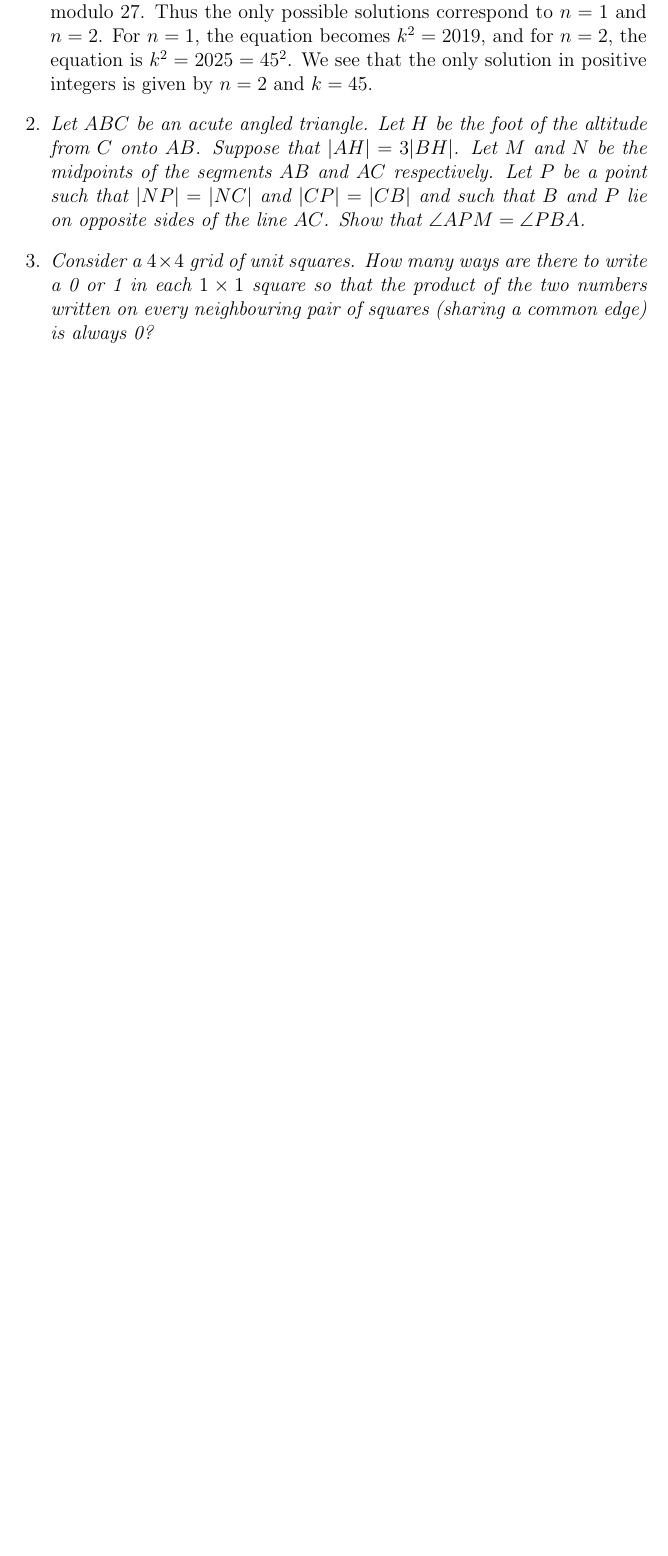
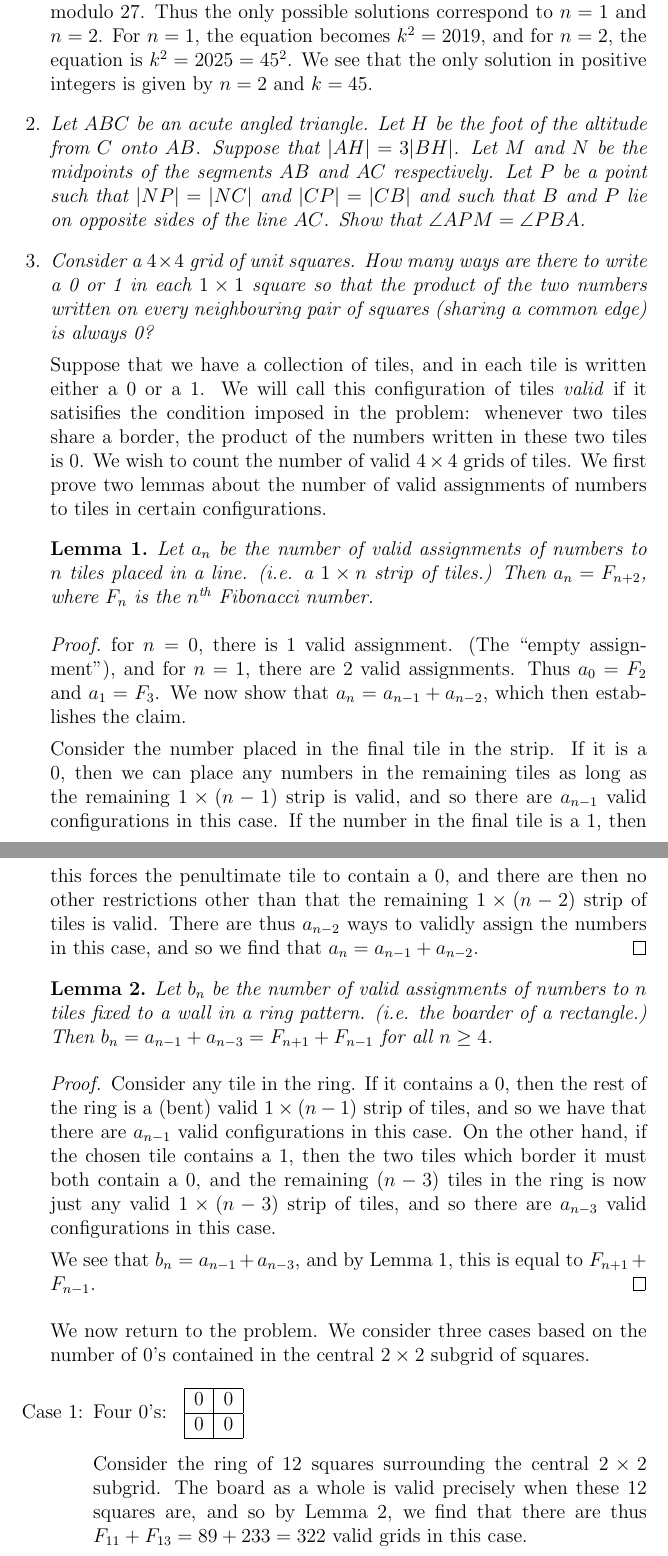
Before and after one commit to dlnnlsn/best_camp_evar, a LaTeX document (Solutions1.tex): part of page 2 of 2 before the commit and two parts of pages 2 and 3 of 4 after it, the two joined at a grey line, cut so that both start at the same text, the shorter picture padded with empty space. Compiled offline with pdfLaTeX.

Commit message:
Solution to problem 3

```diff
--- a/Solutions1.tex
+++ b/Solutions1.tex
@@ -27,4 +39,64 @@
 	\item
 	\textit{Consider a $4 \times 4$ grid of unit squares. How many ways are there to write a 0 or 1 in each $1 \times 1$ square so that the product of the two numbers written on every neighbouring pair of squares (sharing a common edge) is always 0?}
 
+    Suppose that we have a collection of tiles, and in each tile is written
+    either a $0$ or a $1$. We will call this configuration of tiles
+    \emph{valid} if it satisifies the condition imposed in the problem:
+    whenever two tiles share a border, the product of the numbers written
+    in these two tiles is $0$. We wish to count the number of valid $4 \times
+    4$ grids of tiles. We first prove two lemmas about the number of valid
+    assignments of numbers to tiles in certain configurations.
 
+    \begin{lemma} \label{lemma:strip}
+        Let $a_n$ be the number of valid assignments of numbers to $n$ tiles
+        placed in a line. (i.e. a $1 \times n$ strip of tiles.) Then $a_n =
+        F_{n+2}$, where $F_n$ is the $n^\text{th}$ Fibonacci number.
+    \end{lemma}
+    \begin{proof}
+        for $n=0$, there is $1$ valid assignment. (The ``empty
+        assignment"), and for $n=1$, there are $2$ valid assignments. Thus
+        $a_0=F_2$ and $a_1=F_3$. We now show that $a_{n} = a_{n-1} + a_{n-2}$,
+        which then establishes the claim.
+
+        Consider the number placed in the final tile in the strip. If it is a
+        $0$, then we can place any numbers in the remaining tiles as long as
+        the remaining $1 \times (n-1)$ strip is valid, and so there are
+        $a_{n-1}$ valid configurations in this case. If the number in the final
+        tile is a $1$,
+        then this forces the penultimate tile to contain a $0$, and there
+        are then no other restrictions other than that the remaining $1 \times
+        (n-2)$ strip of tiles is valid. There are thus $a_{n-2}$ ways to validly
+        assign the numbers in this case, and so we find that $a_n = a_{n-1} +
+        a_{n-2}$.
+    \end{proof}
+
+    \begin{lemma} \label{lemma:ring}
+        Let $b_n$ be the number of valid assignments of numbers to $n$ tiles
+        fixed to a wall in a ring pattern. (i.e. the boarder of a
+        rectangle.) Then
+        $b_n = a_{n-1} + a_{n-3} = F_{n+1} + F_{n-1}$ for all $n \geq 4$.
+    \end{lemma}
+    \begin{proof}
+        Consider any tile in the ring. If it contains a $0$, then the rest of
+        the ring is a (bent) valid $1 \times (n-1)$ strip of tiles, and so we
+        have that there are $a_{n-1}$ valid configurations in this case. On the
+        other hand, if the chosen tile contains a $1$, then the two tiles
+        which border it must both contain a $0$, and the remaining $(n-3)$
+        tiles in the ring is now just any valid $1 \times (n-3)$ strip of
+        tiles, and so there are $a_{n-3}$ valid configurations in this case.
+
+        We see that $b_n = a_{n-1} + a_{n-3}$, and by Lemma \ref{lemma:strip},
+        this is equal to $F_{n+1} + F_{n-1}$.
+    \end{proof}
+
+We now return to the problem. We consider three cases based on the number
+of $0$'s contained in the central $2 \times 2$ subgrid of squares.
+
+\begin{enumerate}
+
+    \item[Case 1:] Four $0$'s: \grid{0}{0}{0}{0} \\
+
+        Consider the ring of $12$ squares surrounding the central $2 \times
+        2$ subgrid. The board as a whole is valid precisely when these $12$
+        squares are, and so by Lemma \ref{lemma:ring}, we find that there
+        are thus $F_{11} + F_{13} = 89 + 233 = 322$ valid grids in this case.
```
Also changed, not shown: Solutions1.tex (44 more changed lines).
